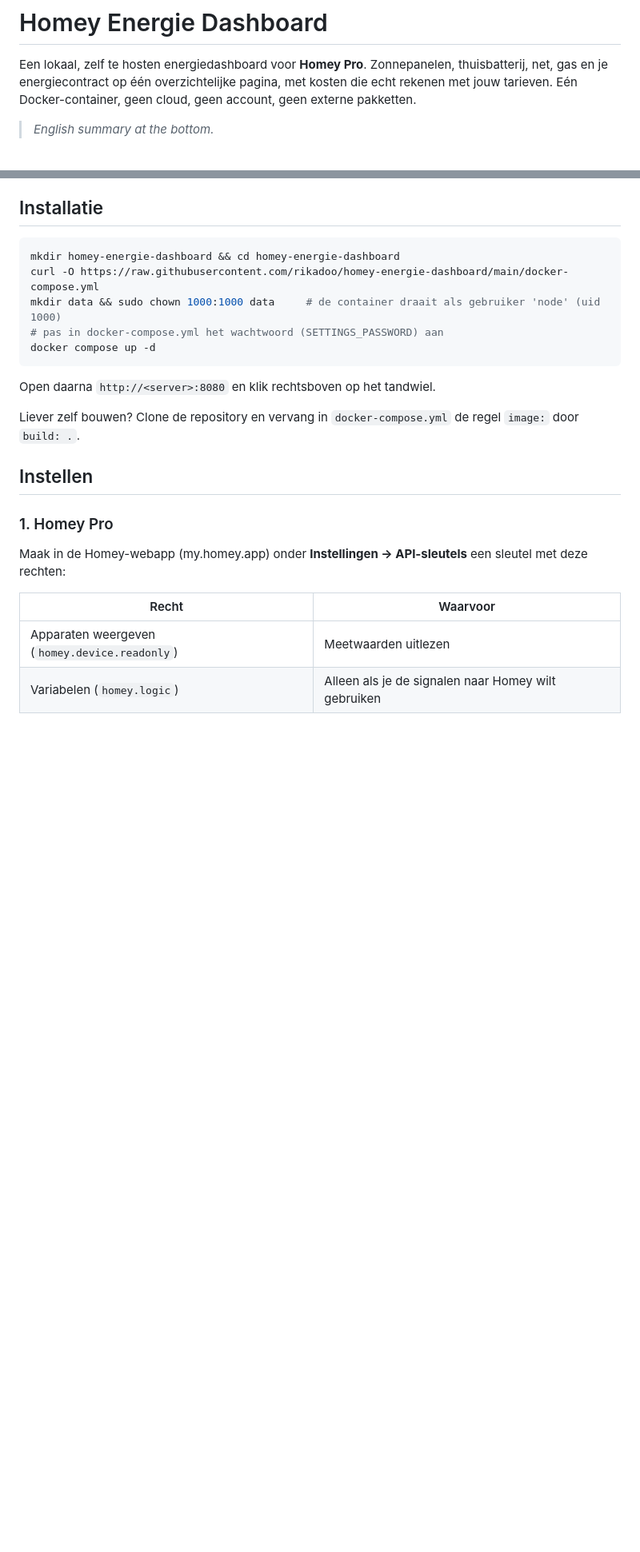
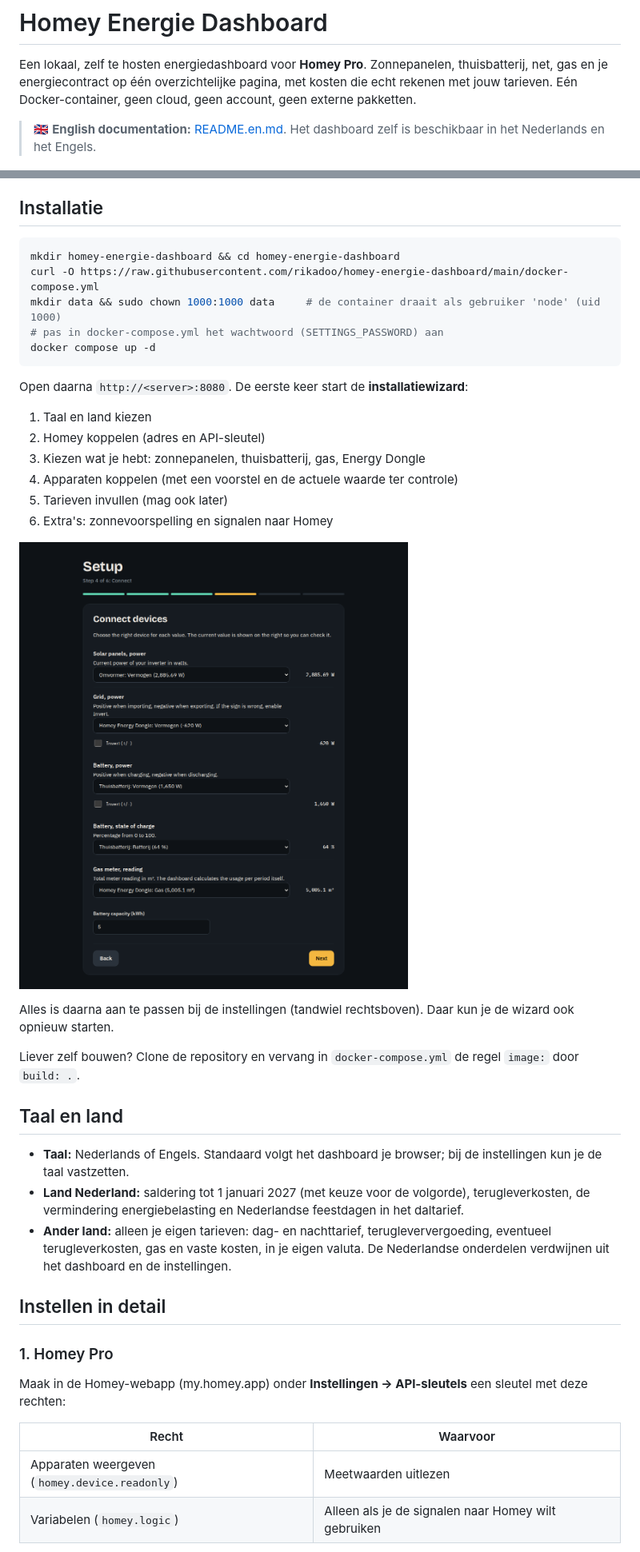
Before and after one commit to rikadoo/homey-energie-dashboard, a Markdown page: README.md, 2 parts joined by grey strips. Shown at 80% size. GitHub-like rendering; pictures changed too: docs/screenshots/wizard.png (added); blank space fills up the shorter version.

````diff
--- a/README.md
+++ b/README.md
@@ -2,7 +2,7 @@
 
 Een lokaal, zelf te hosten energiedashboard voor **Homey Pro**. Zonnepanelen, thuisbatterij, net, gas en je energiecontract op één overzichtelijke pagina, met kosten die echt rekenen met jouw tarieven. Eén Docker-container, geen cloud, geen account, geen externe pakketten.
 
-> *English summary at the bottom.*
+> 🇬🇧 **English documentation:** [README.en.md](README.en.md). Het dashboard zelf is beschikbaar in het Nederlands en het Engels.
 
 ![Dashboard](docs/screenshots/dashboard.png)
 
@@ -57,11 +63,28 @@ mkdir data && sudo chown 1000:1000 data     # de container draait als gebruiker
 docker compose up -d
 ```
 
-Open daarna `http://<server>:8080` en klik rechtsboven op het tandwiel.
+Open daarna `http://<server>:8080`. De eerste keer start de **installatiewizard**:
+
+1. Taal en land kiezen
+2. Homey koppelen (adres en API-sleutel)
+3. Kiezen wat je hebt: zonnepanelen, thuisbatterij, gas, Energy Dongle
+4. Apparaten koppelen (met een voorstel en de actuele waarde ter controle)
+5. Tarieven invullen (mag ook later)
+6. Extra's: zonnevoorspelling en signalen naar Homey
+
+![Installatiewizard](docs/screenshots/wizard.png)
+
+Alles is daarna aan te passen bij de instellingen (tandwiel rechtsboven). Daar kun je de wizard ook opnieuw starten.
 
 Liever zelf bouwen? Clone de repository en vervang in `docker-compose.yml` de regel `image:` door `build: .`.
 
-## Instellen
+## Taal en land
+
+- **Taal:** Nederlands of Engels. Standaard volgt het dashboard je browser; bij de instellingen kun je de taal vastzetten.
+- **Land Nederland:** saldering tot 1 januari 2027 (met keuze voor de volgorde), terugleverkosten, de vermindering energiebelasting en Nederlandse feestdagen in het daltarief.
+- **Ander land:** alleen je eigen tarieven: dag- en nachttarief, terugleververgoeding, eventueel terugleverkosten, gas en vaste kosten, in je eigen valuta. De Nederlandse onderdelen verdwijnen uit het dashboard en de instellingen.
+
+## Instellen in detail
 
 ### 1. Homey Pro
 Maak in de Homey-webapp (my.homey.app) onder **Instellingen → API-sleutels** een sleutel met deze rechten:
````
Also changed, not shown: other parts of README.md (+14 -9 lines), README.en.md (added, +160 -0 lines), 16 other files.
